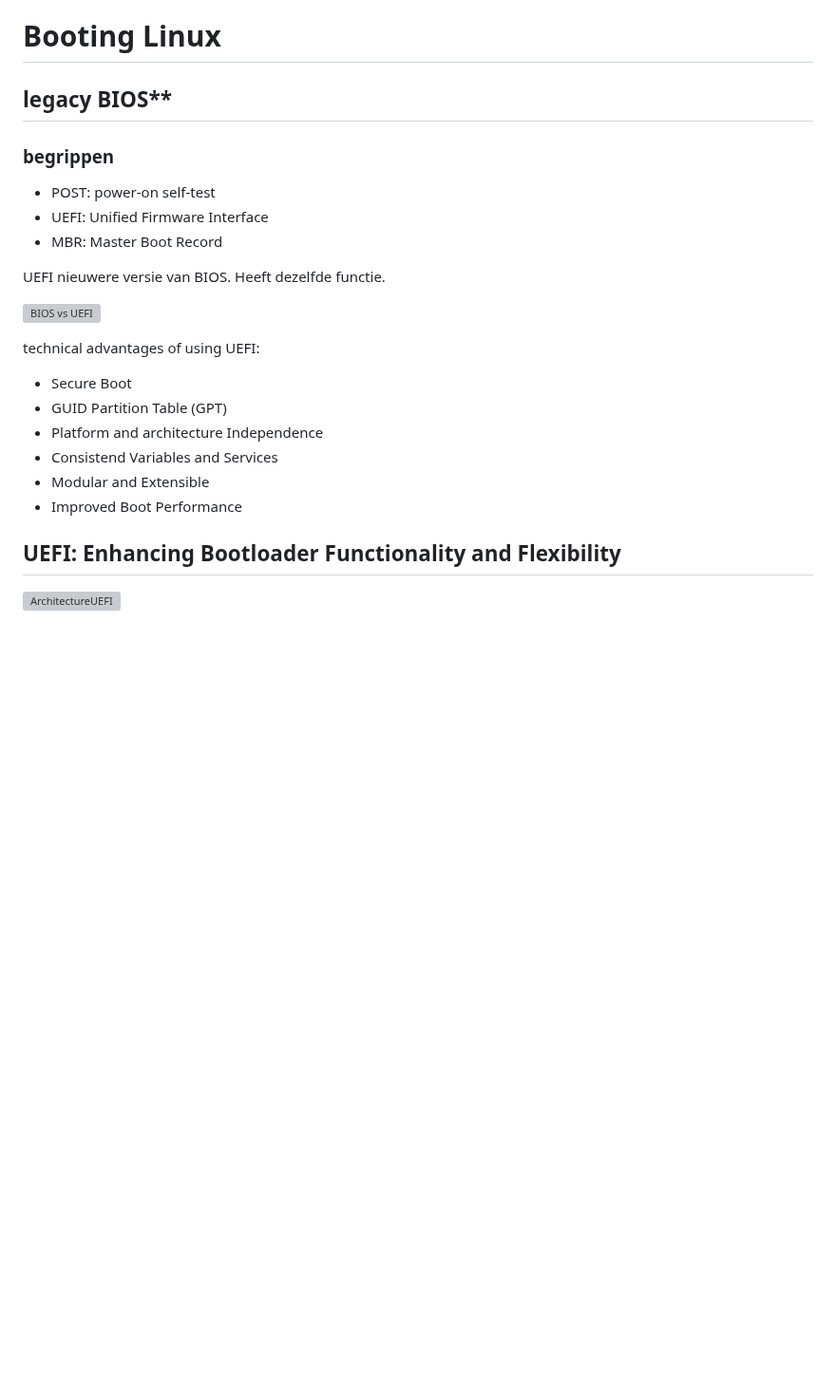
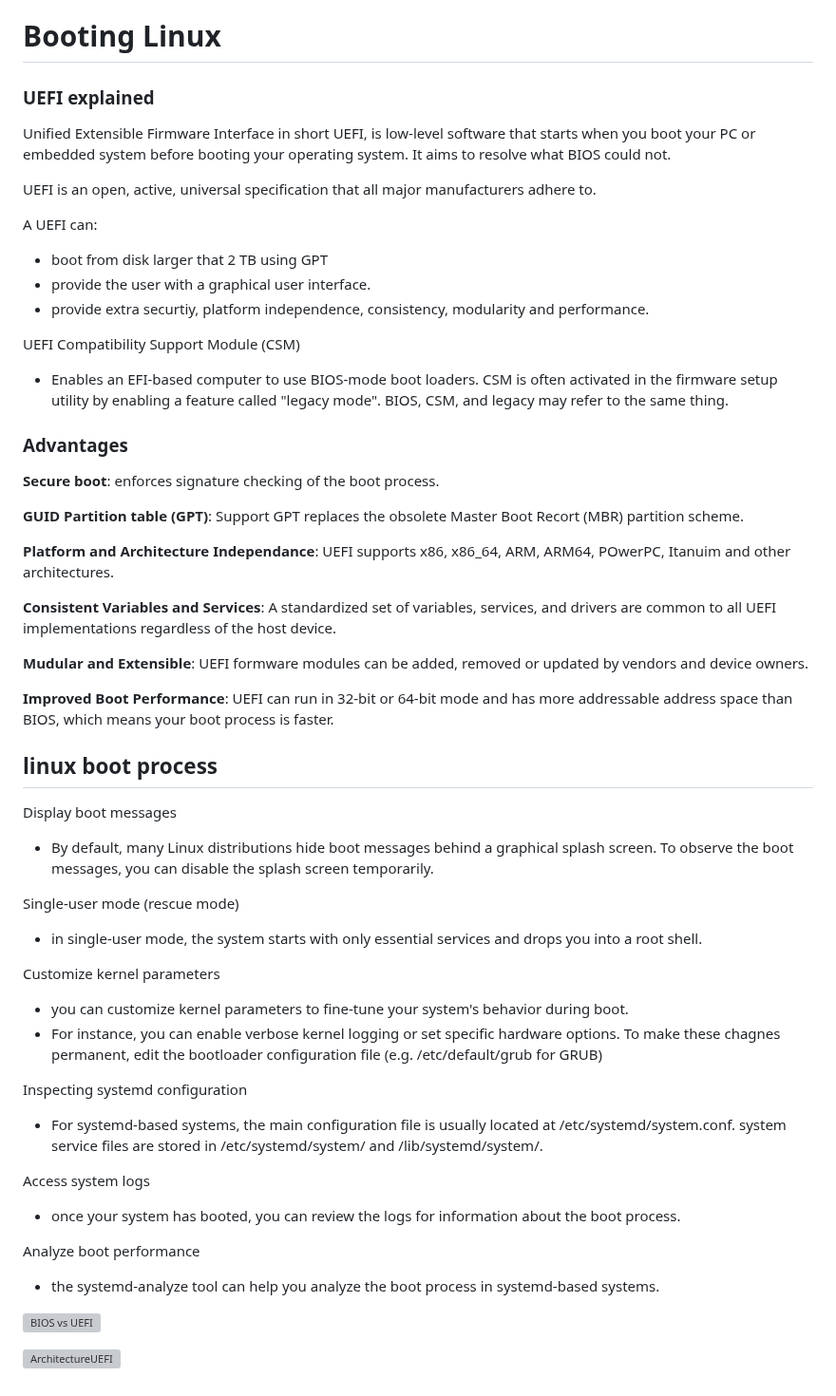
Before and after one commit to NastyyNas/IncredibleRepoOfDries, a Markdown page: Notes/sysadv2/sysadv2.md, the part around the change. Shown at 95% size. Drawn GitHub-style; blank space fills up the shorter version; grey boxes are pictures that could not be loaded.

Commit message:
added UEFI

```diff
--- a/Notes/sysadv2/sysadv2.md
+++ b/Notes/sysadv2/sysadv2.md
@@ -831,24 +831,52 @@ The defaut target is the target that the system will boot into.
 
 
 # Booting Linux
-## legacy BIOS**
-### begrippen
-- POST: power-on self-test
-- UEFI: Unified Firmware Interface
-- MBR: Master Boot Record
+### **UEFI explained**
+Unified Extensible Firmware Interface in short UEFI, is low-level software that starts when you boot your PC or embedded system before booting your operating system. It aims to resolve what BIOS could not.
 
-UEFI nieuwere versie van BIOS. Heeft dezelfde functie.
+UEFI is an open, active, universal specification that all major manufacturers adhere to.
+
+A UEFI can:
+ - boot from disk larger that 2 TB using GPT
+ - provide the user with a graphical user interface.
+ - provide extra securtiy, platform independence, consistency, modularity and performance.
+
+UEFI Compatibility Support Module (CSM)
+ - Enables an EFI-based computer to use BIOS-mode boot loaders. CSM is often activated in the firmware setup utility by enabling a feature called "legacy mode". BIOS, CSM, and legacy may refer to the same thing.
+
+### **Advantages**
+**Secure boot**: enforces signature checking of the boot process.
+
+**GUID Partition table (GPT)**: Support GPT replaces the obsolete Master Boot Recort (MBR) partition scheme.
+
+**Platform and Architecture Independance**: UEFI supports x86, x86_64, ARM, ARM64, POwerPC, Itanuim and other architectures.
+
+**Consistent Variables and Services**: A standardized set of variables, services, and drivers are common to all UEFI implementations regardless of the host device.
+
+**Mudular and Extensible**: UEFI formware modules can be added, removed or updated by vendors and device owners.
+
+**Improved Boot Performance**: UEFI can run in 32-bit or 64-bit mode and has more addressable address space than BIOS, which means your boot process is faster.
+
+## **linux boot process**
+Display boot messages
+ - By default, many Linux distributions hide boot messages behind a graphical splash screen. To observe the boot messages, you can disable the splash screen temporarily.
+
+Single-user mode (rescue mode)
+ - in single-user mode, the system starts with only essential services and drops you into a root shell.
+
+Customize kernel parameters
+ - you can customize kernel parameters to fine-tune your system's behavior during boot.
+ - For instance, you can enable verbose kernel logging or set specific hardware options. To make these chagnes permanent, edit the bootloader configuration file (e.g. /etc/default/grub for GRUB)
+
+Inspecting systemd configuration
+ - For systemd-based systems, the main configuration file is usually located at /etc/systemd/system.conf. system service files are stored in /etc/systemd/system/ and /lib/systemd/system/.
+
+Access system logs
+ - once your system has booted, you can review the logs for information about the boot process.
+
+Analyze boot performance
+ - the systemd-analyze tool can help you analyze the boot process in systemd-based systems.
 
 ![BIOS vs UEFI](Images/BIOSvsUEFI.png)
 
-technical advantages of using UEFI:
-- Secure Boot
-- GUID Partition Table (GPT)
-- Platform and architecture Independence
-- Consistend Variables and Services
-- Modular and Extensible
-- Improved Boot Performance
-
-## UEFI: Enhancing Bootloader Functionality and Flexibility
-
 ![ArchitectureUEFI](Images/ArchitectureUEFI.png)
```
